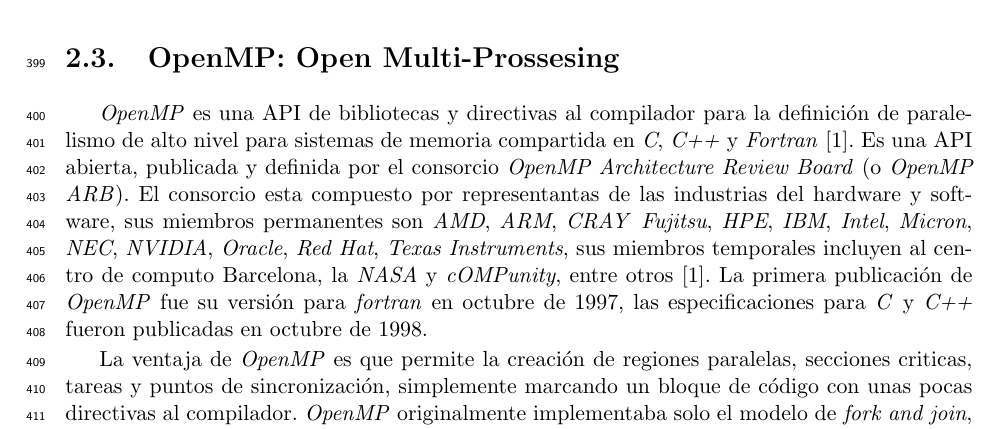
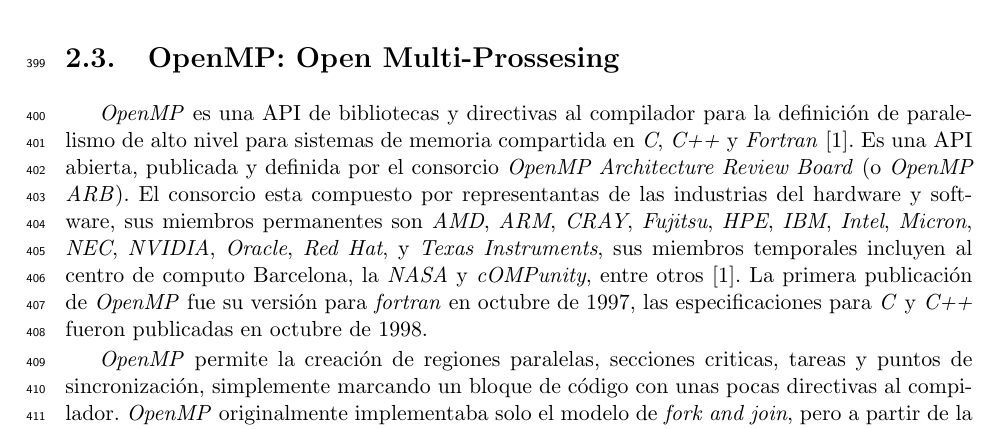
Before and after one commit to dracometallium/tesis-lic2, a LaTeX thesis (tesis.tex, which reads tex/mt_openmp.tex): part of page 18 of 49, cut so that both start at the same text. Compiled offline with pdfLaTeX.

Commit message:
Correcciones menores.

```diff
--- a/tex/mt_openmp.tex
+++ b/tex/mt_openmp.tex
@@ -8,21 +8,20 @@
 publicada y definida por el consorcio \emph{OpenMP Architecture Review Board}
 (o \emph{OpenMP ARB}). El consorcio esta compuesto por representantas de las
 industrias del hardware y software, sus miembros permanentes son \emph{AMD},
-\emph{ARM}, \emph{CRAY} \emph{Fujitsu}, \emph{HPE}, \emph{IBM}, \emph{Intel},
-\emph{Micron}, \emph{NEC}, \emph{NVIDIA}, \emph{Oracle}, \emph{Red Hat},
+\emph{ARM}, \emph{CRAY}, \emph{Fujitsu}, \emph{HPE}, \emph{IBM}, \emph{Intel},
+\emph{Micron}, \emph{NEC}, \emph{NVIDIA}, \emph{Oracle}, \emph{Red Hat}, y
 \emph{Texas Instruments}, sus miembros temporales incluyen al centro de
 computo Barcelona, la \emph{NASA} y \emph{cOMPunity}, entre otros
 \cite{ompWeb}. La primera publicación de \emph{OpenMP} fue su versión para
 \emph{fortran} en octubre de 1997, las especificaciones para \emph{C} y
 \emph{C++} fueron publicadas en octubre de 1998.
 
-La ventaja de \emph{OpenMP} es que permite la creación de regiones paralelas,
-secciones criticas, tareas y puntos de sincronización, simplemente marcando un
-bloque de código con unas pocas directivas al compilador. \emph{OpenMP}
-originalmente implementaba solo el modelo de \emph{fork and join}, pero a
-partir de la versión $3.0$ se agrego el modelo de tareas explicitas
-\cite{openmp08}. Ambos modelos fueron utilizados para la implementación del
-sistema.
+\emph{OpenMP} permite la creación de regiones paralelas, secciones criticas,
+tareas y puntos de sincronización, simplemente marcando un bloque de código
+con unas pocas directivas al compilador. \emph{OpenMP} originalmente
+implementaba solo el modelo de \emph{fork and join}, pero a partir de la
+versión $3.0$ se agrego el modelo de tareas explicitas \cite{openmp08}. Ambos
+modelos fueron utilizados para la implementación del sistema.
 
 El modelo de \emph{fork and join} fue propuesto por primera vez en
 \cite{conway1963}. En este modelo, la ejecución del programa se ejecuta con un
```
